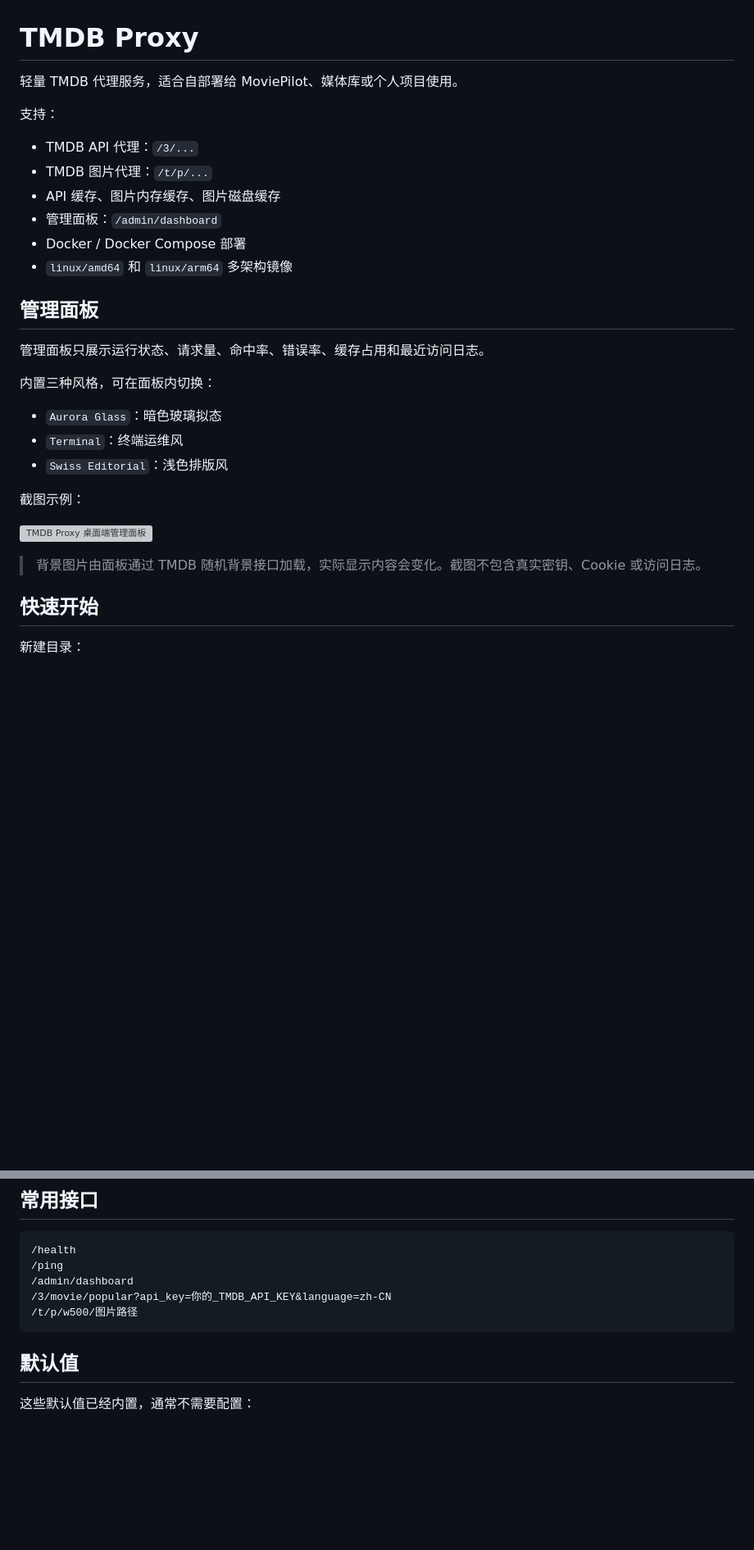
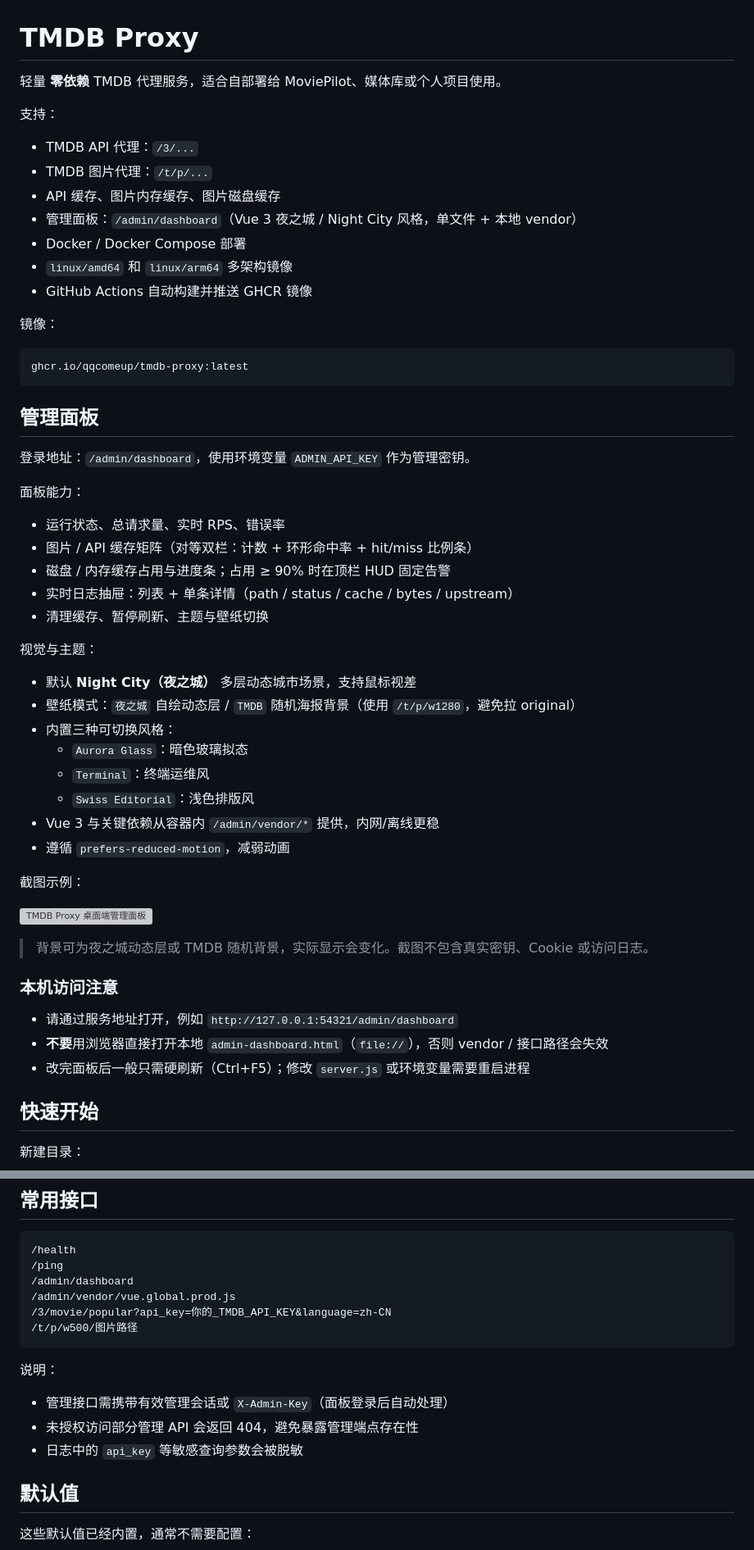
Before and after one commit to qqcomeup/tmdb-proxy, a Markdown page: README.md, 2 parts joined by grey strips. Shown at 82% size. GitHub-like rendering; blank space fills up the shorter version; grey boxes are pictures that could not be loaded.

Commit message:
Document Night City Vue admin dashboard in README.

````diff
--- a/README.md
+++ b/README.md
@@ -1,31 +1,57 @@
 # TMDB Proxy
 
-轻量 TMDB 代理服务，适合自部署给 MoviePilot、媒体库或个人项目使用。
+轻量 **零依赖** TMDB 代理服务，适合自部署给 MoviePilot、媒体库或个人项目使用。
 
 支持：
 
 - TMDB API 代理：`/3/...`
 - TMDB 图片代理：`/t/p/...`
 - API 缓存、图片内存缓存、图片磁盘缓存
-- 管理面板：`/admin/dashboard`
+- 管理面板：`/admin/dashboard`（Vue 3 夜之城 / Night City 风格，单文件 + 本地 vendor）
 - Docker / Docker Compose 部署
 - `linux/amd64` 和 `linux/arm64` 多架构镜像
+- GitHub Actions 自动构建并推送 GHCR 镜像
+
+镜像：
+
+```text
+ghcr.io/qqcomeup/tmdb-proxy:latest
+```
 
 ## 管理面板
 
-管理面板只展示运行状态、请求量、命中率、错误率、缓存占用和最近访问日志。
+登录地址：`/admin/dashboard`，使用环境变量 `ADMIN_API_KEY` 作为管理密钥。
 
-内置三种风格，可在面板内切换：
+面板能力：
 
-- `Aurora Glass`：暗色玻璃拟态
-- `Terminal`：终端运维风
-- `Swiss Editorial`：浅色排版风
+- 运行状态、总请求量、实时 RPS、错误率
+- 图片 / API 缓存矩阵（对等双栏：计数 + 环形命中率 + hit/miss 比例条）
+- 磁盘 / 内存缓存占用与进度条；占用 ≥ 90% 时在顶栏 HUD 固定告警
+- 实时日志抽屉：列表 + 单条详情（path / status / cache / bytes / upstream）
+- 清理缓存、暂停刷新、主题与壁纸切换
+
+视觉与主题：
+
+- 默认 **Night City（夜之城）** 多层动态城市场景，支持鼠标视差
+- 壁纸模式：`夜之城` 自绘动态层 / `TMDB` 随机海报背景（使用 `/t/p/w1280`，避免拉 original）
+- 内置三种可切换风格：
+  - `Aurora Glass`：暗色玻璃拟态
+  - `Terminal`：终端运维风
+  - `Swiss Editorial`：浅色排版风
+- Vue 3 与关键依赖从容器内 `/admin/vendor/*` 提供，内网/离线更稳
+- 遵循 `prefers-reduced-motion`，减弱动画
 
 截图示例：
 
 ![TMDB Proxy 桌面端管理面板](docs/images/admin-dashboard-desktop.webp)
 
-> 背景图片由面板通过 TMDB 随机背景接口加载，实际显示内容会变化。截图不包含真实密钥、Cookie 或访问日志。
+> 背景可为夜之城动态层或 TMDB 随机背景，实际显示会变化。截图不包含真实密钥、Cookie 或访问日志。
+
+### 本机访问注意
+
+- 请通过服务地址打开，例如 `http://127.0.0.1:54321/admin/dashboard`
+- **不要**用浏览器直接打开本地 `admin-dashboard.html`（`file://`），否则 vendor / 接口路径会失效
+- 改完面板后一般只需硬刷新（Ctrl+F5）；修改 `server.js` 或环境变量需要重启进程
 
 ## 快速开始
 
@@ -146,9 +172,16 @@ docker compose --env-file .env up -d
 /health
 /ping
 /admin/dashboard
+/admin/vendor/vue.global.prod.js
 /3/movie/popular?api_key=你的_TMDB_API_KEY&language=zh-CN
 /t/p/w500/图片路径
 ```
+
+说明：
+
+- 管理接口需携带有效管理会话或 `X-Admin-Key`（面板登录后自动处理）
+- 未授权访问部分管理 API 会返回 404，避免暴露管理端点存在性
+- 日志中的 `api_key` 等敏感查询参数会被脱敏
 
 ## 默认值
 
````
Also changed, not shown: other parts of README.md (+6 -0 lines).
